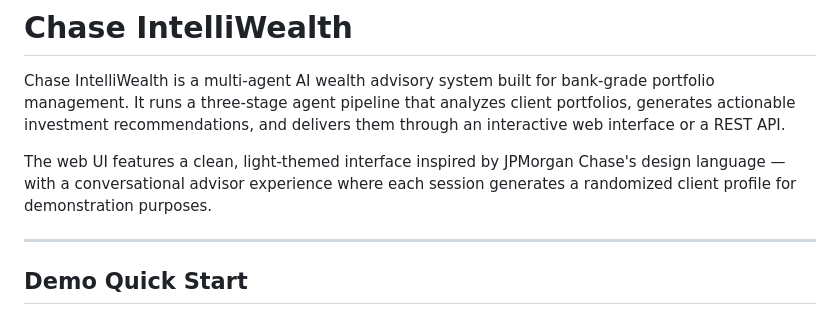
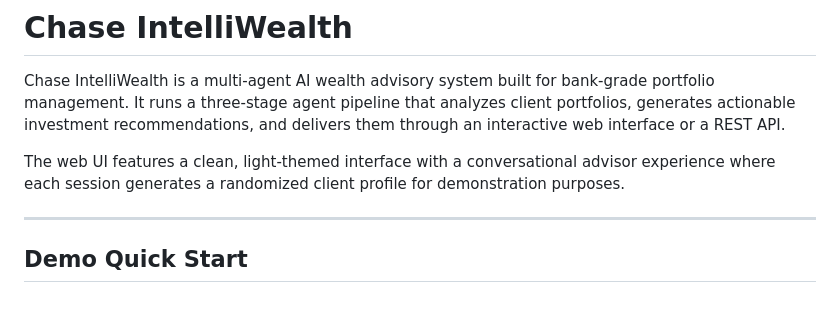
Before and after one commit to ranjn2/Chase-Intelliwealth, a Markdown page: README.md, the part around the change. GitHub-like rendering.

Commit message:
Update README to remove specific design reference
Removed reference to JPMorgan Chase's design language.

```diff
--- a/README.md
+++ b/README.md
@@ -2,7 +2,7 @@
 
 Chase IntelliWealth is a multi-agent AI wealth advisory system built for bank-grade portfolio management. It runs a three-stage agent pipeline that analyzes client portfolios, generates actionable investment recommendations, and delivers them through an interactive web interface or a REST API.
 
-The web UI features a clean, light-themed interface inspired by JPMorgan Chase's design language — with a conversational advisor experience where each session generates a randomized client profile for demonstration purposes.
+The web UI features a clean, light-themed interface with a conversational advisor experience where each session generates a randomized client profile for demonstration purposes.
 
 ---
 
```
